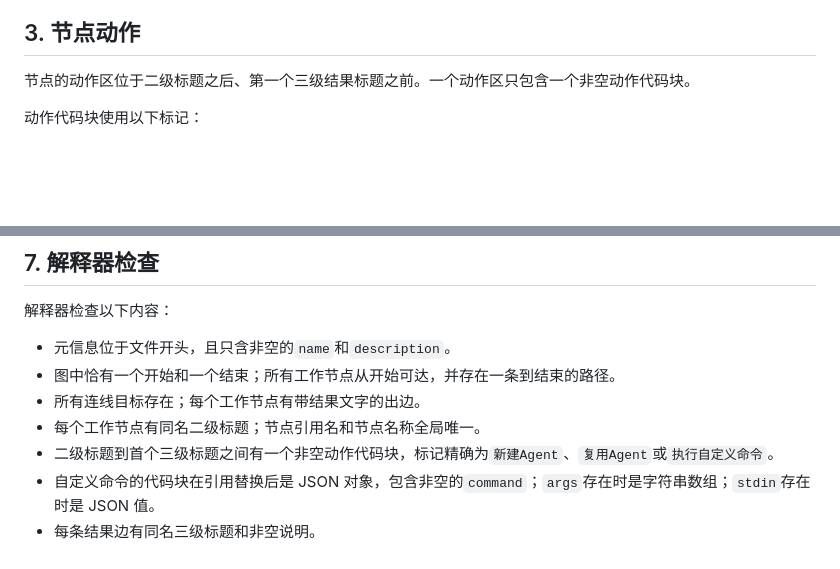
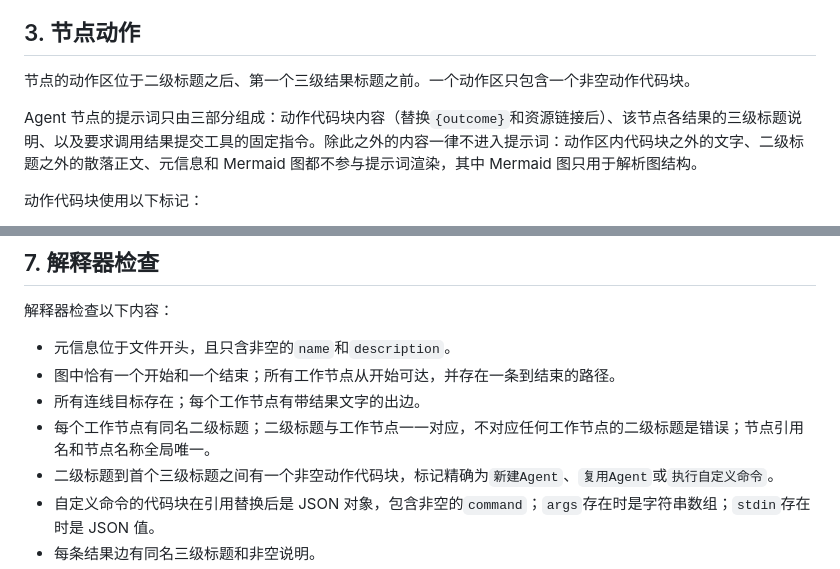
Before and after one commit to JhihJian/Agent-Flow-Runtime, a Markdown page: docs/flow-spec.md, 2 parts joined by grey strips. GitHub-like rendering; blank space fills up the shorter version.

Commit message:
docs: 明确声明 Agent 提示词组成与二级标题一一对应约束

```diff
--- a/docs/flow-spec.md
+++ b/docs/flow-spec.md
@@ -96,6 +96,8 @@ flowchart TD
 ## 3. 节点动作
 
 节点的动作区位于二级标题之后、第一个三级结果标题之前。一个动作区只包含一个非空动作代码块。
+
+Agent 节点的提示词只由三部分组成：动作代码块内容（替换`{outcome}`和资源链接后）、该节点各结果的三级标题说明、以及要求调用结果提交工具的固定指令。除此之外的内容一律不进入提示词：动作区内代码块之外的文字、二级标题之外的散落正文、元信息和 Mermaid 图都不参与提示词渲染，其中 Mermaid 图只用于解析图结构。
 
 动作代码块使用以下标记：
 
@@ -248,7 +250,7 @@ V1 支持单层并行。汇合后的 Agent 节点依据分支结果决定继续
 - 元信息位于文件开头，且只含非空的`name`和`description`。
 - 图中恰有一个开始和一个结束；所有工作节点从开始可达，并存在一条到结束的路径。
 - 所有连线目标存在；每个工作节点有带结果文字的出边。
-- 每个工作节点有同名二级标题；节点引用名和节点名称全局唯一。
+- 每个工作节点有同名二级标题；二级标题与工作节点一一对应，不对应任何工作节点的二级标题是错误；节点引用名和节点名称全局唯一。
 - 二级标题到首个三级标题之间有一个非空动作代码块，标记精确为`新建Agent`、`复用Agent`或`执行自定义命令`。
 - 自定义命令的代码块在引用替换后是 JSON 对象，包含非空的`command`；`args`存在时是字符串数组；`stdin`存在时是 JSON 值。
 - 每条结果边有同名三级标题和非空说明。
```
